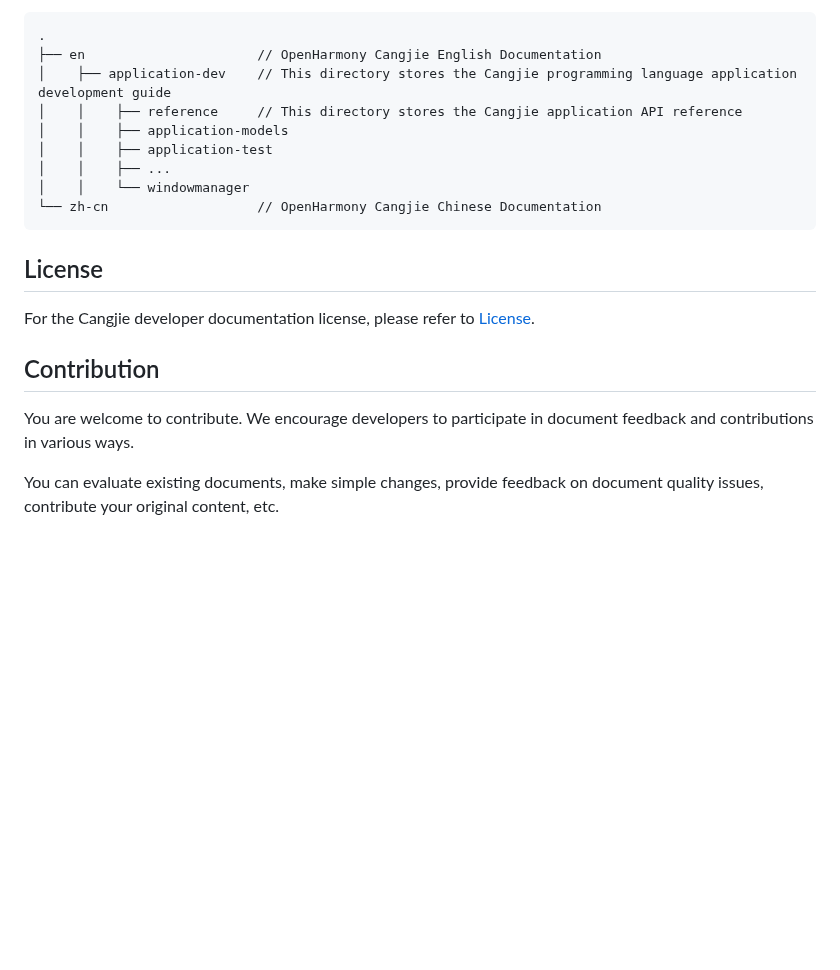
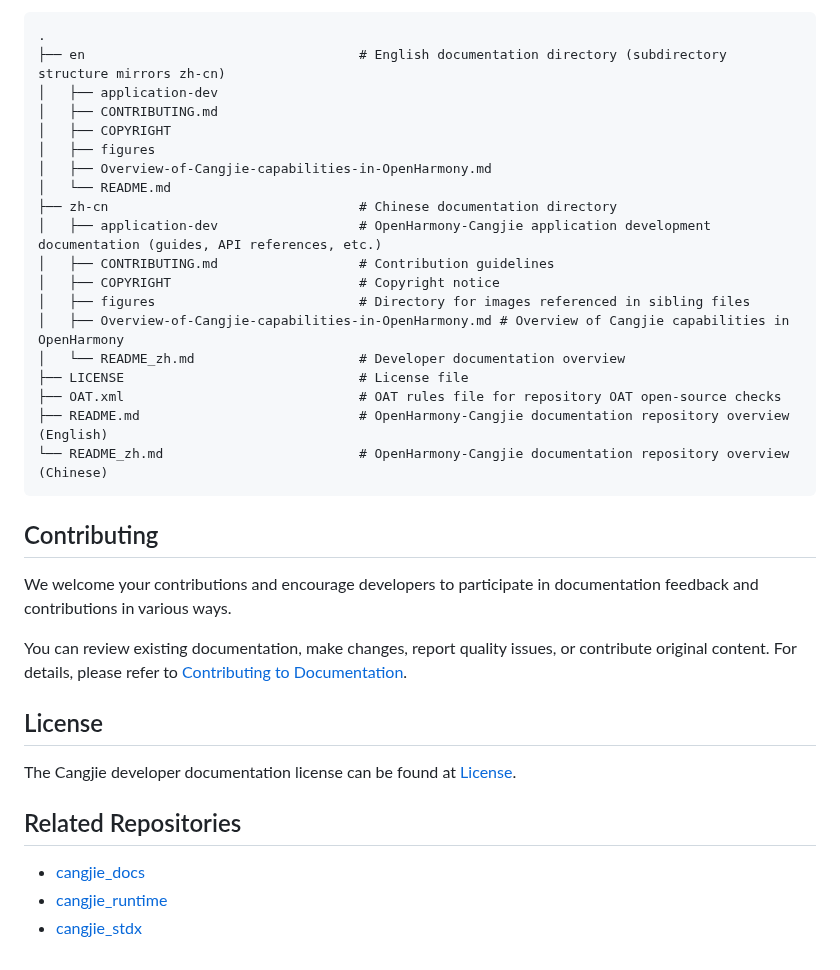
Before and after one commit to openharmony/docs_cangjie, a Markdown page: README.md, the part around one of its changes. GitHub-like rendering; blank space fills up the shorter version.

````diff
--- a/README.md
+++ b/README.md
@@ -18,22 +33,38 @@ The repository directory is as follows:
 
 ```text
 .
-├── en                      // OpenHarmony Cangjie English Documentation
-│    ├── application-dev    // This directory stores the Cangjie programming language application development guide
-│    │    ├── reference     // This directory stores the Cangjie application API reference
-│    │    ├── application-models
-│    │    ├── application-test
-│    │    ├── ...
-│    │    └── windowmanager
-└── zh-cn                   // OpenHarmony Cangjie Chinese Documentation
+├── en                                   # English documentation directory (subdirectory structure mirrors zh-cn)
+│   ├── application-dev
+│   ├── CONTRIBUTING.md
+│   ├── COPYRIGHT
+│   ├── figures
+│   ├── Overview-of-Cangjie-capabilities-in-OpenHarmony.md
+│   └── README.md
+├── zh-cn                                # Chinese documentation directory
+│   ├── application-dev                  # OpenHarmony-Cangjie application development documentation (guides, API references, etc.)
+│   ├── CONTRIBUTING.md                  # Contribution guidelines
+│   ├── COPYRIGHT                        # Copyright notice
+│   ├── figures                          # Directory for images referenced in sibling files
+│   ├── Overview-of-Cangjie-capabilities-in-OpenHarmony.md # Overview of Cangjie capabilities in OpenHarmony
+│   └── README_zh.md                     # Developer documentation overview
+├── LICENSE                              # License file
+├── OAT.xml                              # OAT rules file for repository OAT open-source checks
+├── README.md                            # OpenHarmony-Cangjie documentation repository overview (English)
+└── README_zh.md                         # OpenHarmony-Cangjie documentation repository overview (Chinese)
 ```
+
+## Contributing
+
+We welcome your contributions and encourage developers to participate in documentation feedback and contributions in various ways.
+
+You can review existing documentation, make changes, report quality issues, or contribute original content. For details, please refer to [Contributing to Documentation](./en/CONTRIBUTING.md).
 
 ## License
 
-For the Cangjie developer documentation license, please refer to [License](./LICENSE).
+The Cangjie developer documentation license can be found at [License](./LICENSE).
 
-## Contribution
+## Related Repositories
 
-You are welcome to contribute. We encourage developers to participate in document feedback and contributions in various ways.
-
-You can evaluate existing documents, make simple changes, provide feedback on document quality issues, contribute your original content, etc.
+- [cangjie_docs](https://gitcode.com/Cangjie/cangjie_docs/blob/main/README.md)
+- [cangjie_runtime](https://gitcode.com/Cangjie/cangjie_runtime/blob/main/stdlib/doc/libs/summary_cjnative_EN.md)
+- [cangjie_stdx](https://gitcode.com/Cangjie/cangjie_stdx/blob/main/doc/summary_cjnative_EN.md)
````
Also changed, not shown: other parts of README.md (+26 -11 lines), README_zh.md (+53 -22 lines), en/figures/ohcj_doc_arch.png (added), zh-cn/figures/ohcj_doc_arch.png (added), 2 other files.
